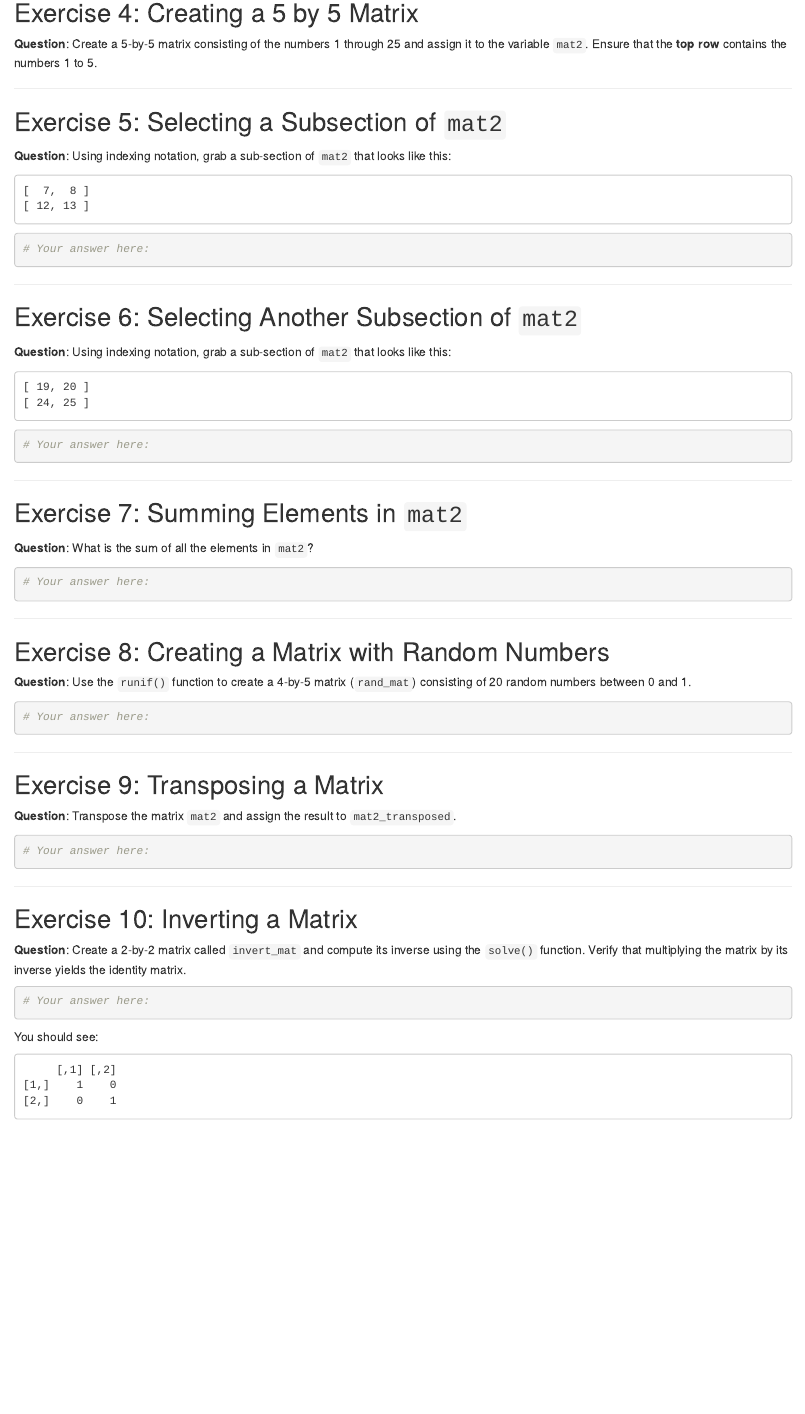
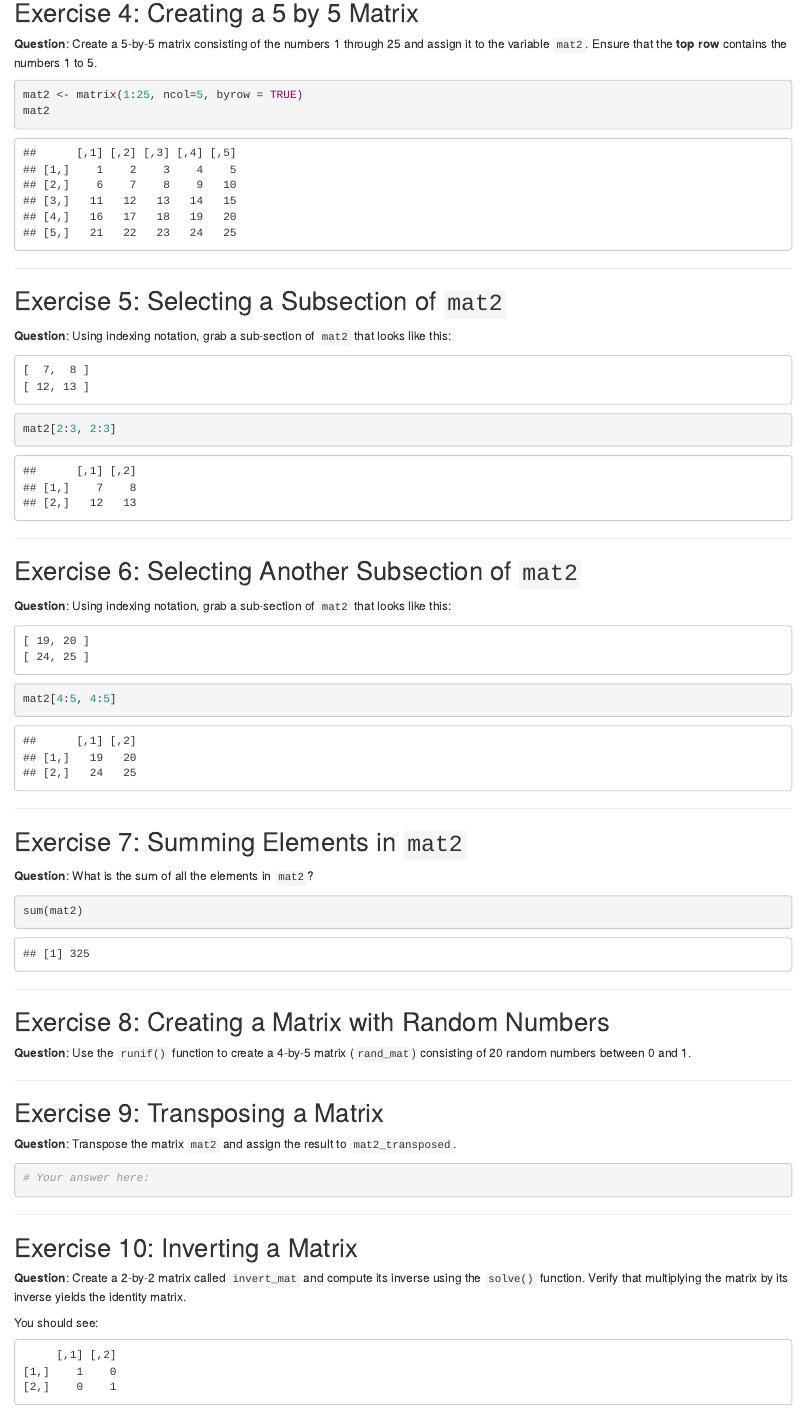
Before and after one commit to tygrysiatkomale/Data-Analysis-with-R, an R Markdown document (Laby/02E_R_basics_2.Rmd): the page in a window 1100 px wide, from 9130 px down. Rendered offline with R 4.5, knitr and Pandoc, with nearby package versions.

Commit message:
lab2 in progess

````diff
--- a/Laby/02E_R_basics_2.Rmd
+++ b/Laby/02E_R_basics_2.Rmd
@@ -264,7 +264,8 @@ is.matrix(mat)
 **Question**: Create a 5-by-5 matrix consisting of the numbers 1 through 25 and assign it to the variable `mat2`. Ensure that the **top row** contains the numbers 1 to 5.
 
 ```{r}
-
+mat2 <- matrix(1:25, ncol=5, byrow = TRUE)
+mat2
 ```
 
 ------------------------------------------------------------------------
@@ -279,7 +280,7 @@ is.matrix(mat)
 ```
 
 ```{r}
-# Your answer here:
+mat2[2:3, 2:3]
 ```
 
 ------------------------------------------------------------------------
@@ -294,7 +295,7 @@ is.matrix(mat)
 ```
 
 ```{r}
-# Your answer here:
+mat2[4:5, 4:5]
 ```
 
 ------------------------------------------------------------------------
@@ -304,7 +305,7 @@ is.matrix(mat)
 **Question**: What is the sum of all the elements in `mat2`?
 
 ```{r}
-# Your answer here:
+sum(mat2)
 ```
 
 ------------------------------------------------------------------------
@@ -314,7 +315,7 @@ is.matrix(mat)
 **Question**: Use the `runif()` function to create a 4-by-5 matrix (`rand_mat`) consisting of 20 random numbers between 0 and 1.
 
 ```{r}
-# Your answer here:
+
 ```
 
 ------------------------------------------------------------------------
@@ -334,7 +335,7 @@ is.matrix(mat)
 **Question**: Create a 2-by-2 matrix called `invert_mat` and compute its inverse using the `solve()` function. Verify that multiplying the matrix by its inverse yields the identity matrix.
 
 ```{r}
-# Your answer here:
+
 ```
 
 You should see:
````
Also changed, not shown: Laby/00_RStudio_IDE.Rmd (+0 -1 lines).
